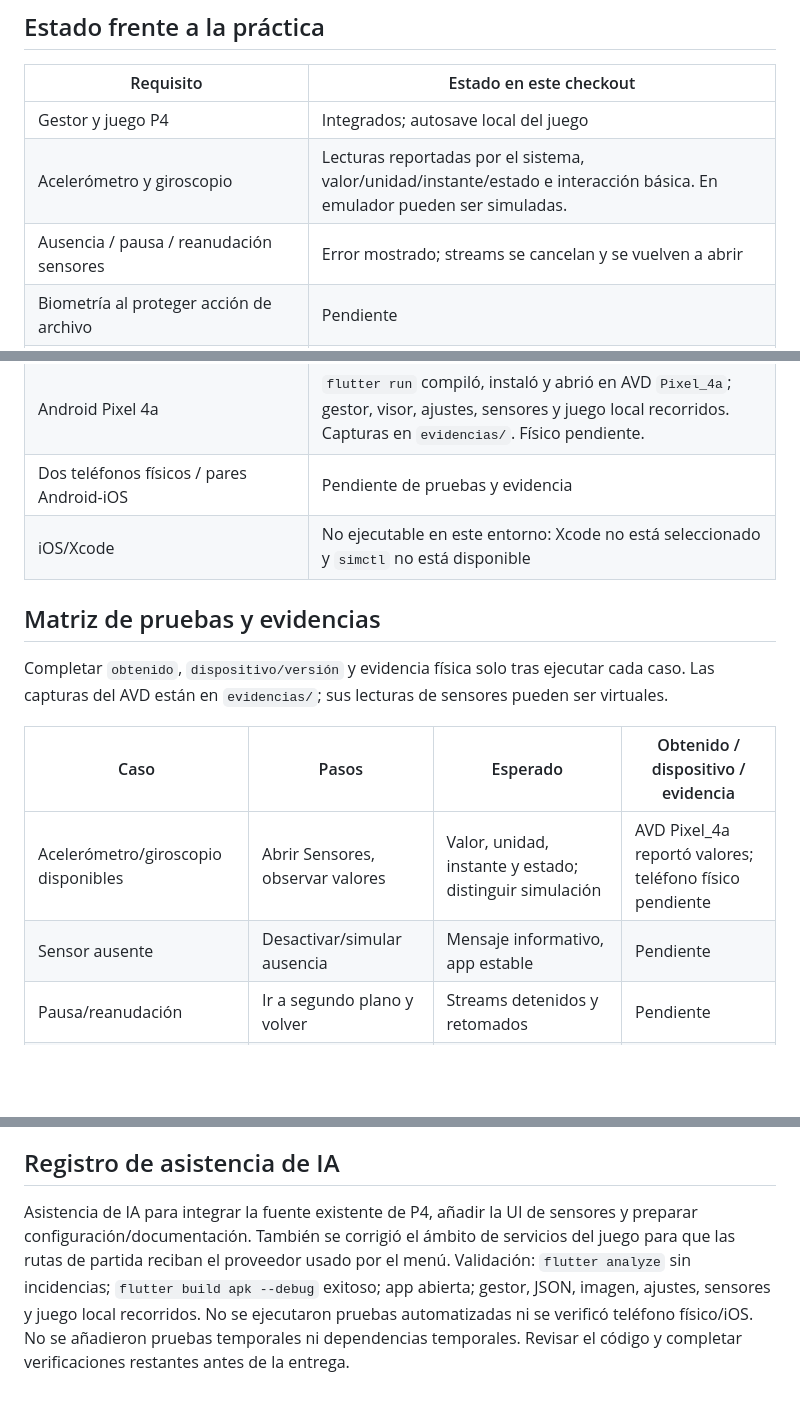
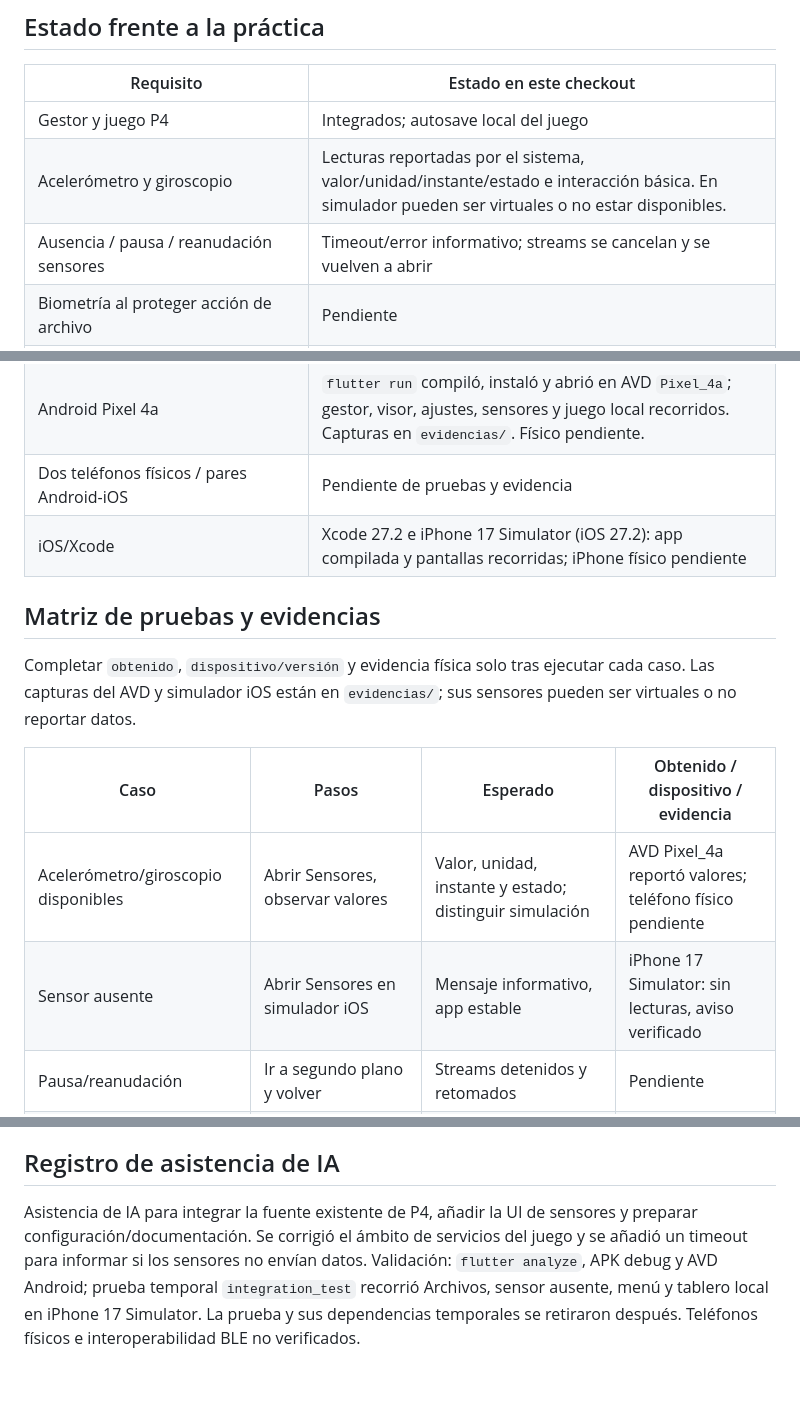
Before and after one commit to LuisRan/p6, a Markdown page: README for IAS/README.md, 3 parts joined by grey strips. Drawn GitHub-style; blank space fills up the shorter version.

```diff
--- a/README for IAS/README.md
+++ b/README for IAS/README.md
@@ -36,24 +36,24 @@ Cada mensaje será un frame UTF-8 JSON con campos obligatorios:
 | Requisito | Estado en este checkout |
 |---|---|
 | Gestor y juego P4 | Integrados; autosave local del juego |
-| Acelerómetro y giroscopio | Lecturas reportadas por el sistema, valor/unidad/instante/estado e interacción básica. En emulador pueden ser simuladas. |
-| Ausencia / pausa / reanudación sensores | Error mostrado; streams se cancelan y se vuelven a abrir |
+| Acelerómetro y giroscopio | Lecturas reportadas por el sistema, valor/unidad/instante/estado e interacción básica. En simulador pueden ser virtuales o no estar disponibles. |
+| Ausencia / pausa / reanudación sensores | Timeout/error informativo; streams se cancelan y se vuelven a abrir |
 | Biometría al proteger acción de archivo | Pendiente |
 | Juego sincronizado por Bluetooth, roles, secuencia/deduplicación | Pendiente; juego actual es local |
 | Transferencia TXT/JSON/XML/JPG por Bluetooth, bloques, SHA-256 | Pendiente |
 | Cliente HTTPS mediado por Bluetooth y controles anti SSRF | Pendiente |
 | Android Pixel 4a | `flutter run` compiló, instaló y abrió en AVD `Pixel_4a`; gestor, visor, ajustes, sensores y juego local recorridos. Capturas en `evidencias/`. Físico pendiente. |
 | Dos teléfonos físicos / pares Android-iOS | Pendiente de pruebas y evidencia |
-| iOS/Xcode | No ejecutable en este entorno: Xcode no está seleccionado y `simctl` no está disponible |
+| iOS/Xcode | Xcode 27.2 e iPhone 17 Simulator (iOS 27.2): app compilada y pantallas recorridas; iPhone físico pendiente |
 
 ## Matriz de pruebas y evidencias
 
-Completar `obtenido`, `dispositivo/versión` y evidencia física solo tras ejecutar cada caso. Las capturas del AVD están en `evidencias/`; sus lecturas de sensores pueden ser virtuales.
+Completar `obtenido`, `dispositivo/versión` y evidencia física solo tras ejecutar cada caso. Las capturas del AVD y simulador iOS están en `evidencias/`; sus sensores pueden ser virtuales o no reportar datos.
 
 | Caso | Pasos | Esperado | Obtenido / dispositivo / evidencia |
 |---|---|---|---|
 | Acelerómetro/giroscopio disponibles | Abrir Sensores, observar valores | Valor, unidad, instante y estado; distinguir simulación | AVD Pixel_4a reportó valores; teléfono físico pendiente |
-| Sensor ausente | Desactivar/simular ausencia | Mensaje informativo, app estable | Pendiente |
+| Sensor ausente | Abrir Sensores en simulador iOS | Mensaje informativo, app estable | iPhone 17 Simulator: sin lecturas, aviso verificado |
 | Pausa/reanudación | Ir a segundo plano y volver | Streams detenidos y retomados | Pendiente |
 | Permiso denegado | Aplicable al permiso que se implemente | Explicación y salida segura | Pendiente (sensores no piden permiso móvil) |
 | Juego local | Abrir Juego, Modo Clásico y girar pieza | Tablero y contador de movimiento | AVD Pixel_4a: abierto y un giro aplicado; no es sesión Bluetooth |
@@ -68,4 +68,4 @@ Este incremento no cubre todavía los tres ejercicios nuevos que necesitan Bluet
 
 ## Registro de asistencia de IA
 
-Asistencia de IA para integrar la fuente existente de P4, añadir la UI de sensores y preparar configuración/documentación. También se corrigió el ámbito de servicios del juego para que las rutas de partida reciban el proveedor usado por el menú. Validación: `flutter analyze` sin incidencias; `flutter build apk --debug` exitoso; app abierta; gestor, JSON, imagen, ajustes, sensores y juego local recorridos. No se ejecutaron pruebas automatizadas ni se verificó teléfono físico/iOS. No se añadieron pruebas temporales ni dependencias temporales. Revisar el código y completar verificaciones restantes antes de la entrega.
+Asistencia de IA para integrar la fuente existente de P4, añadir la UI de sensores y preparar configuración/documentación. Se corrigió el ámbito de servicios del juego y se añadió un timeout para informar si los sensores no envían datos. Validación: `flutter analyze`, APK debug y AVD Android; prueba temporal `integration_test` recorrió Archivos, sensor ausente, menú y tablero local en iPhone 17 Simulator. La prueba y sus dependencias temporales se retiraron después. Teléfonos físicos e interoperabilidad BLE no verificados.
```
Also changed, not shown: README.md (+22 -10 lines), evidencias/05_sensores.png, 5 other files.
